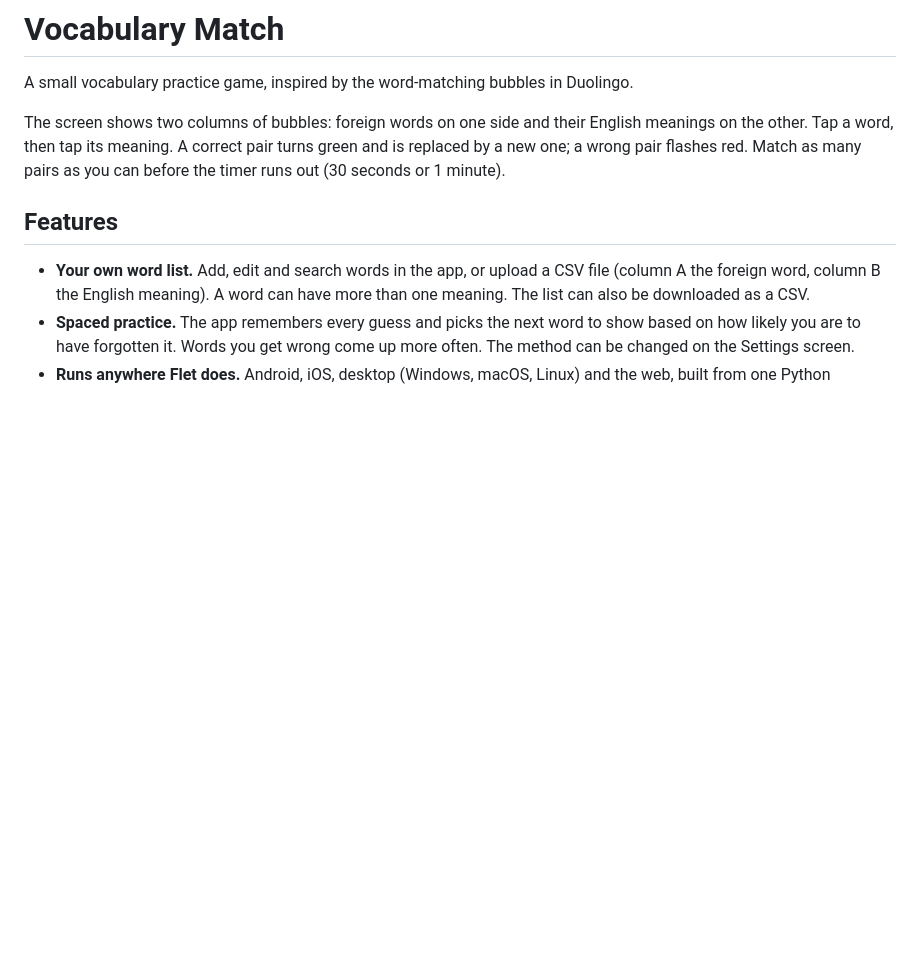
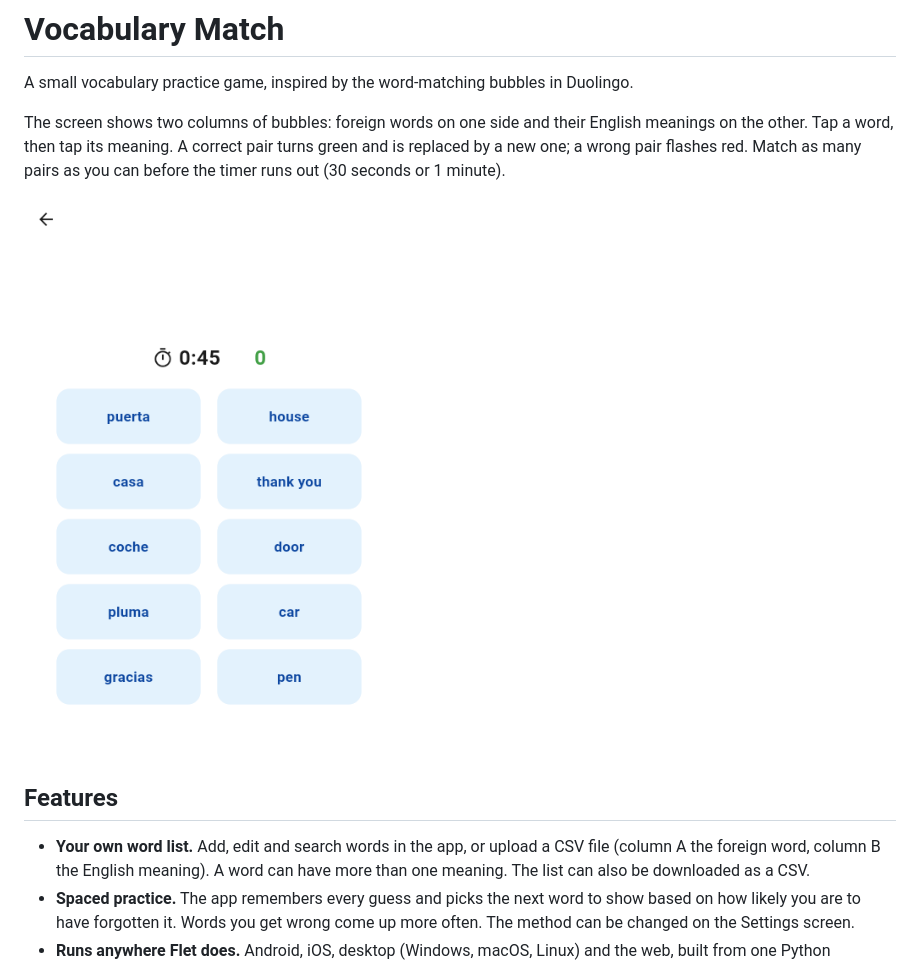
Before and after one commit to dwcoder/vocab_match, a Markdown page: README.md, the part around the change. Drawn GitHub-style; pictures changed too: src/assets/screenshot.png (added); blank space fills up the shorter version.

Commit message:
add a screenshot

```diff
--- a/README.md
+++ b/README.md
@@ -3,6 +3,8 @@
 A small vocabulary practice game, inspired by the word-matching bubbles in Duolingo.
 
 The screen shows two columns of bubbles: foreign words on one side and their English meanings on the other. Tap a word, then tap its meaning. A correct pair turns green and is replaced by a new one; a wrong pair flashes red. Match as many pairs as you can before the timer runs out (30 seconds or 1 minute).
+
+![](./src/assets/screenshot.png)
 
 ## Features
 
```
